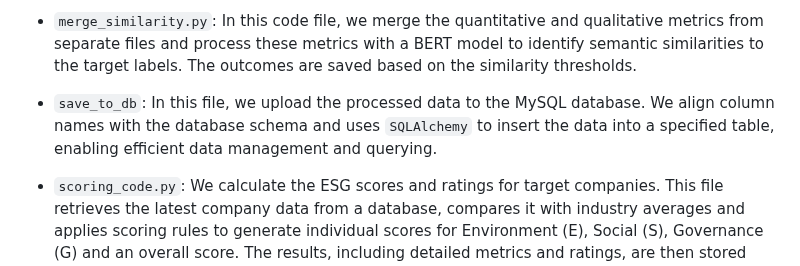
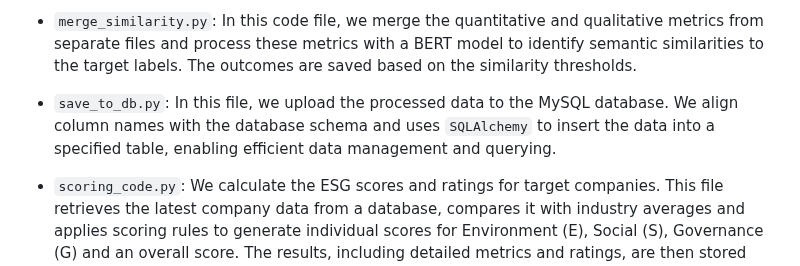
Before and after one commit to ariahuang314/ariahuang, a Markdown page: README.md, the part around the change. GitHub-like rendering.

```diff
--- a/README.md
+++ b/README.md
@@ -26,7 +26,7 @@ This branch provides a suite of Python scripts designed to automate the extracti
 
 - `merge_similarity.py`: In this code file, we merge the quantitative and qualitative metrics from separate files and process these metrics with a BERT model to identify semantic similarities to the target labels. The outcomes are saved based on the similarity thresholds.
 
-- `save_to_db`: In this file, we upload the processed data to the MySQL database. We align column names with the database schema and uses `SQLAlchemy` to insert the data into a specified table, enabling efficient data management and querying.
+- `save_to_db.py`: In this file, we upload the processed data to the MySQL database. We align column names with the database schema and uses `SQLAlchemy` to insert the data into a specified table, enabling efficient data management and querying.
 
 - `scoring_code.py`: We calculate the ESG scores and ratings for target companies. This file retrieves the latest company data from a database, compares it with industry averages and applies scoring rules to generate individual scores for Environment (E), Social (S), Governance (G) and an overall score. The results, including detailed metrics and ratings, are then stored back in the database for further analysis.
 
```
